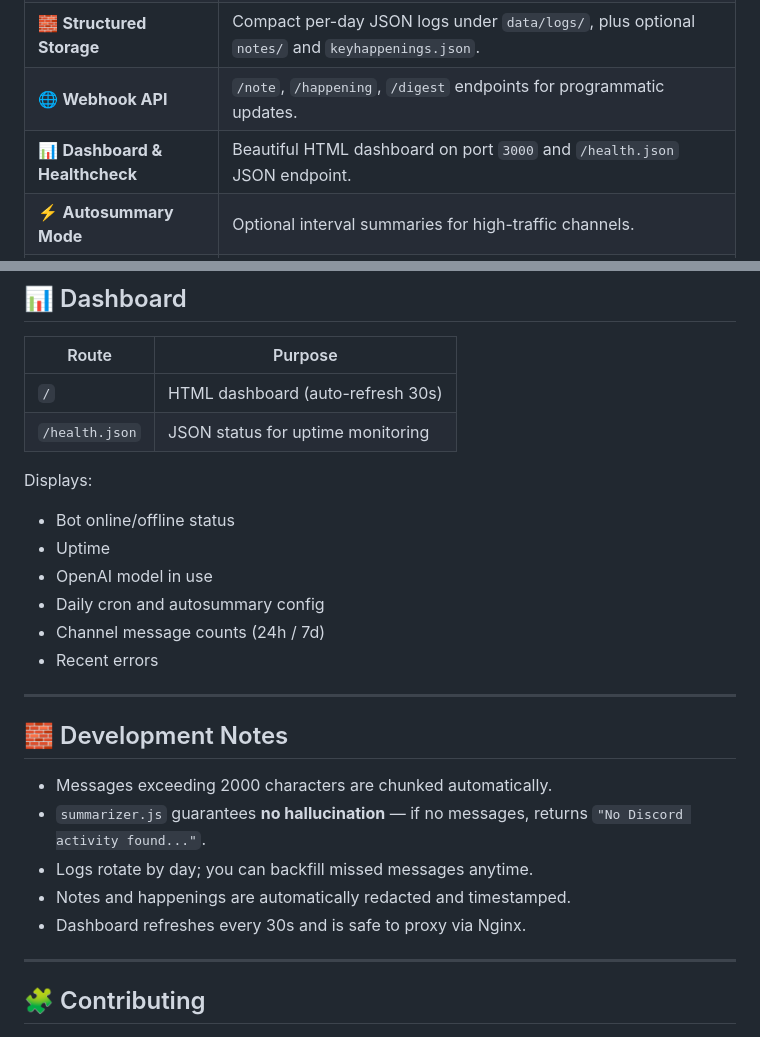
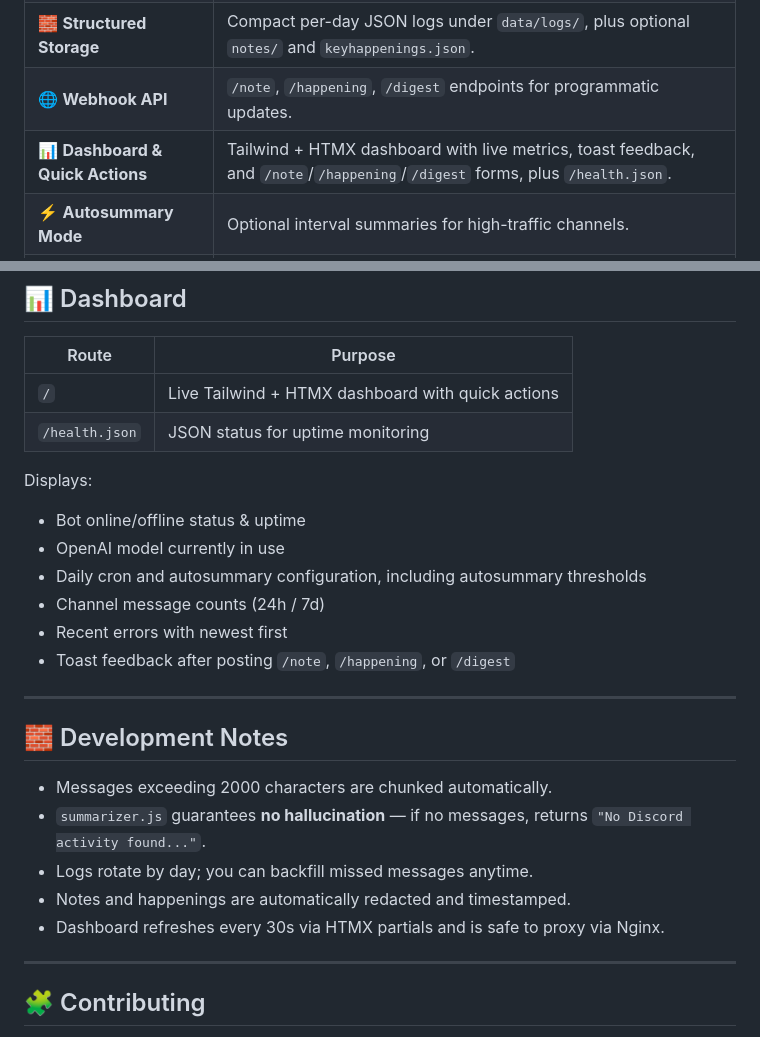
Before and after one commit to purrfectsoft/purrfect-discord-bridge, a Markdown page: README.md, 2 parts joined by grey strips. GitHub-like rendering.

```diff
--- a/README.md
+++ b/README.md
@@ -27,7 +27,7 @@ Originally built for the **Purrfect Universe**, it is now released by **Purrfect
 | 🔒 **Privacy Guardrails** | Allowlisted channels only; PII redaction and opt-out keyword `#noai`. |
 | 🧱 **Structured Storage** | Compact per-day JSON logs under `data/logs/`, plus optional `notes/` and `keyhappenings.json`. |
 | 🌐 **Webhook API** | `/note`, `/happening`, `/digest` endpoints for programmatic updates. |
-| 📊 **Dashboard & Healthcheck** | Beautiful HTML dashboard on port `3000` and `/health.json` JSON endpoint. |
+| 📊 **Dashboard & Quick Actions** | Tailwind + HTMX dashboard with live metrics, toast feedback, and `/note`/`/happening`/`/digest` forms, plus `/health.json`. |
 | ⚡ **Autosummary Mode** | Optional interval summaries for high-traffic channels. |
 | 🧩 **Extensible** | Each subsystem (storage, redact, summarizer, dashboard) is modular and independent. |
 
@@ -173,17 +192,17 @@ curl -X POST https://yourbridge/happening \
 
 | Route          | Purpose                           |
 | -------------- | --------------------------------- |
-| `/`            | HTML dashboard (auto-refresh 30s) |
+| `/`            | Live Tailwind + HTMX dashboard with quick actions |
 | `/health.json` | JSON status for uptime monitoring |
 
 Displays:
 
-* Bot online/offline status
-* Uptime
-* OpenAI model in use
-* Daily cron and autosummary config
+* Bot online/offline status & uptime
+* OpenAI model currently in use
+* Daily cron and autosummary configuration, including autosummary thresholds
 * Channel message counts (24h / 7d)
-* Recent errors
+* Recent errors with newest first
+* Toast feedback after posting `/note`, `/happening`, or `/digest`
 
 ---
 
@@ -193,7 +212,7 @@ Displays:
 * `summarizer.js` guarantees **no hallucination** — if no messages, returns `"No Discord activity found..."`.
 * Logs rotate by day; you can backfill missed messages anytime.
 * Notes and happenings are automatically redacted and timestamped.
-* Dashboard refreshes every 30s and is safe to proxy via Nginx.
+* Dashboard refreshes every 30s via HTMX partials and is safe to proxy via Nginx.
 
 ---
 
```
Also changed, not shown: other parts of README.md (+23 -4 lines).
